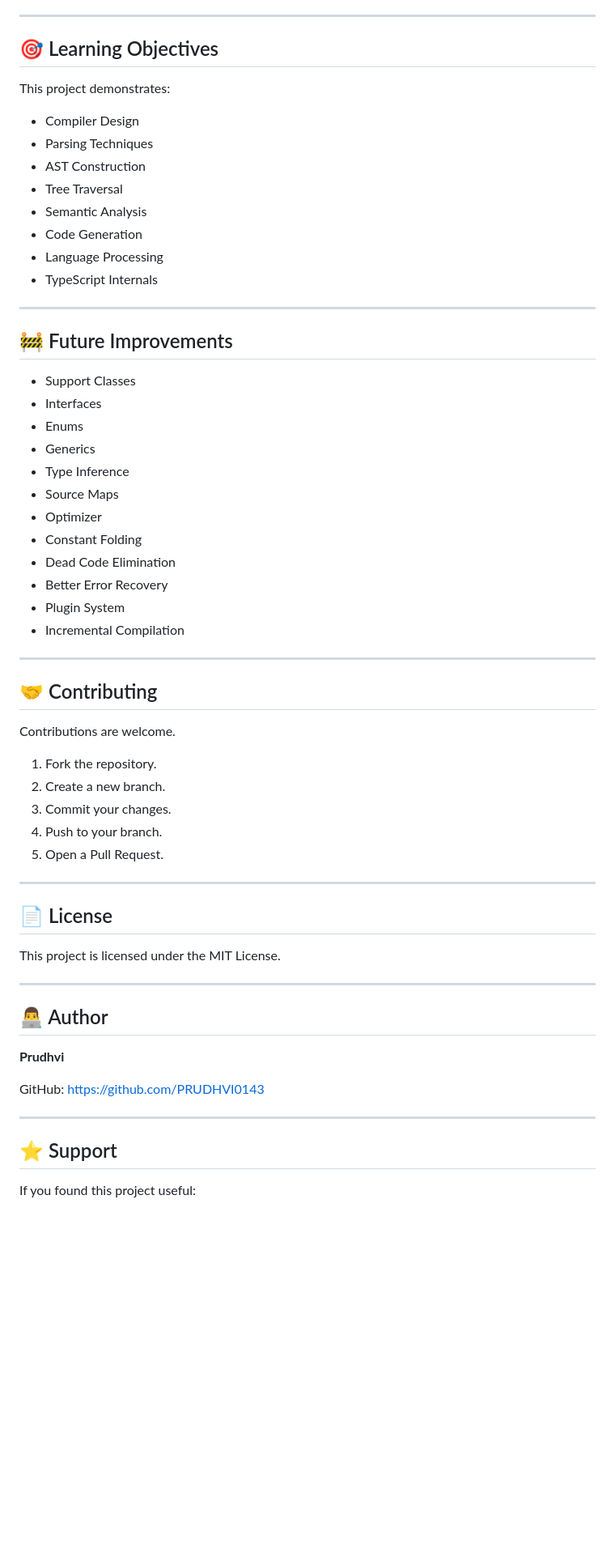
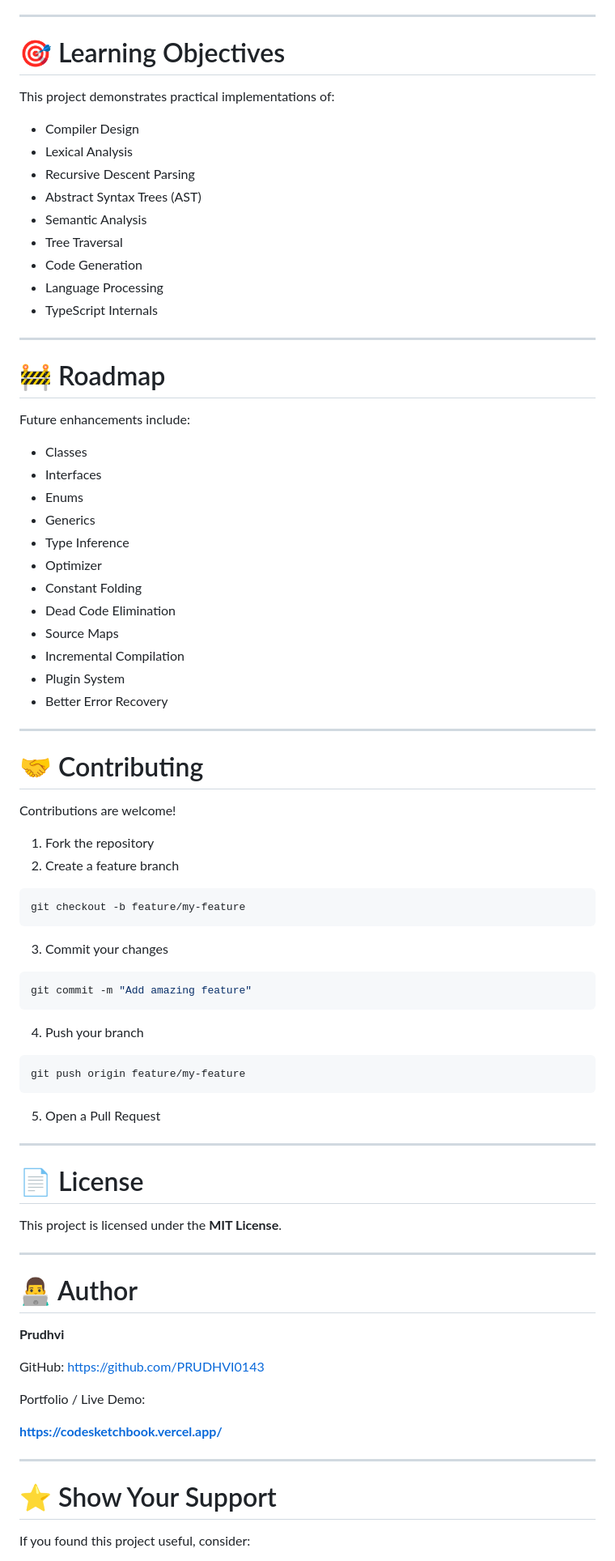
Before and after one commit to PRUDHVI0143/JS-TS-compiler, a Markdown page: README.md, the part around one of its changes. Shown at 81% size. Rendered like a GitHub page; blank space fills up the shorter version.

````diff
--- a/README.md
+++ b/README.md
@@ -246,65 +276,87 @@ The final stage traverses the AST and generates executable JavaScript output.
 
 ---
 
-## 🎯 Learning Objectives
+# 🎯 Learning Objectives
 
-This project demonstrates:
+This project demonstrates practical implementations of:
 
 * Compiler Design
-* Parsing Techniques
-* AST Construction
+* Lexical Analysis
+* Recursive Descent Parsing
+* Abstract Syntax Trees (AST)
+* Semantic Analysis
 * Tree Traversal
-* Semantic Analysis
 * Code Generation
 * Language Processing
 * TypeScript Internals
 
 ---
 
-## 🚧 Future Improvements
+# 🚧 Roadmap
 
-* Support Classes
+Future enhancements include:
+
+* Classes
 * Interfaces
 * Enums
 * Generics
 * Type Inference
-* Source Maps
 * Optimizer
 * Constant Folding
 * Dead Code Elimination
+* Source Maps
+* Incremental Compilation
+* Plugin System
 * Better Error Recovery
-* Plugin System
-* Incremental Compilation
 
 ---
 
-## 🤝 Contributing
+# 🤝 Contributing
 
-Contributions are welcome.
+Contributions are welcome!
 
-1. Fork the repository.
-2. Create a new branch.
-3. Commit your changes.
-4. Push to your branch.
-5. Open a Pull Request.
+1. Fork the repository
+2. Create a feature branch
+
+```bash
+git checkout -b feature/my-feature
+```
+
+3. Commit your changes
+
+```bash
+git commit -m "Add amazing feature"
+```
+
+4. Push your branch
+
+```bash
+git push origin feature/my-feature
+```
+
+5. Open a Pull Request
 
 ---
 
-## 📄 License
+# 📄 License
 
-This project is licensed under the MIT License.
+This project is licensed under the **MIT License**.
 
 ---
 
-## 👨‍💻 Author
+# 👨‍💻 Author
 
 **Prudhvi**
 
 GitHub: https://github.com/PRUDHVI0143
 
+Portfolio / Live Demo:
+
+**https://codesketchbook.vercel.app/**
+
 ---
 
-## ⭐ Support
+# ⭐ Show Your Support
 
-If you found this project useful:
+If you found this project useful, consider:
 
````
Also changed, not shown: other parts of README.md (+118 -88 lines).
